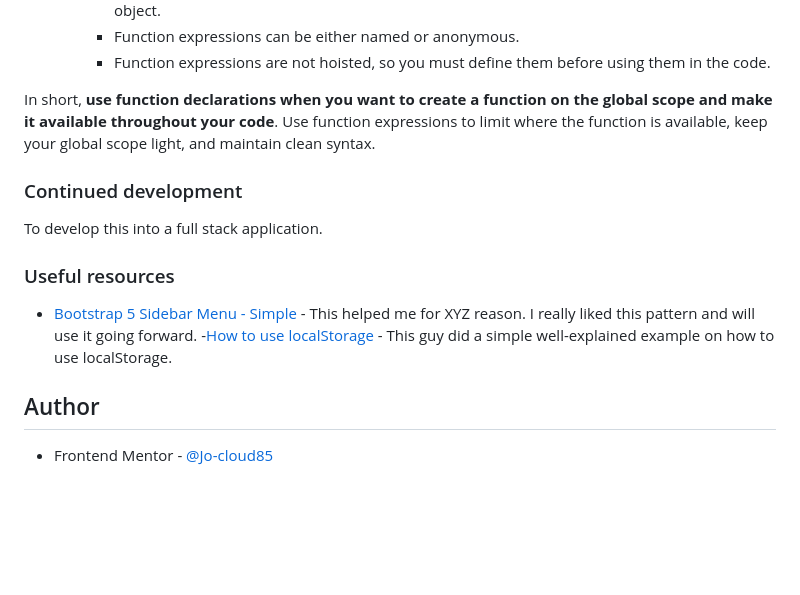
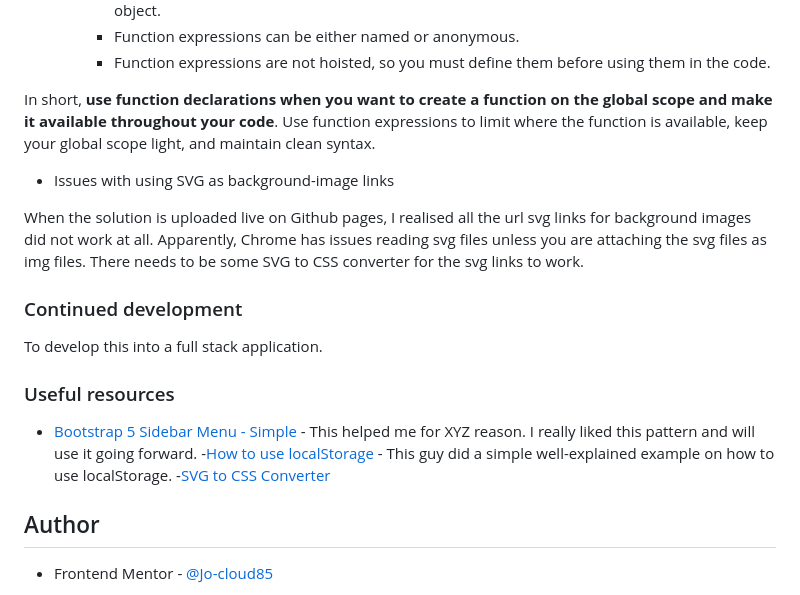
Before and after one commit to Jo-cloud85/in-browser-markdown-editor, a Markdown page: README.md, the part around the change. GitHub-like rendering; blank space fills up the shorter version.

Commit message:
Update solution links

```diff
--- a/README.md
+++ b/README.md
@@ -74,6 +74,10 @@ Users should be able to:
 
 In short, **use function declarations when you want to create a function on the global scope and make it available throughout your code**. Use function expressions to limit where the function is available, keep your global scope light, and maintain clean syntax.
 
+- Issues with using SVG as background-image links
+
+When the solution is uploaded live on Github pages, I realised all the url svg links for background images did not work at all. Apparently, Chrome has issues reading svg files unless you are attaching the svg files as img files. There needs to be some SVG to CSS converter for the svg links to work.
+
 ### Continued development
 
 To develop this into a full stack application.
@@ -82,6 +86,7 @@ To develop this into a full stack application.
 
 - [Bootstrap 5 Sidebar Menu - Simple](https://www.codeply.com/p/LXYndDByBf) - This helped me for XYZ reason. I really liked this pattern and will use it going forward.
 -[How to use localStorage](https://www.section.io/engineering-education/how-to-use-localstorage-with-javascript/) - This guy did a simple well-explained example on how to use localStorage.
+-[SVG to CSS Converter](https://www.svgbackgrounds.com/tools/svg-to-css/)
 
 
 ## Author
```
